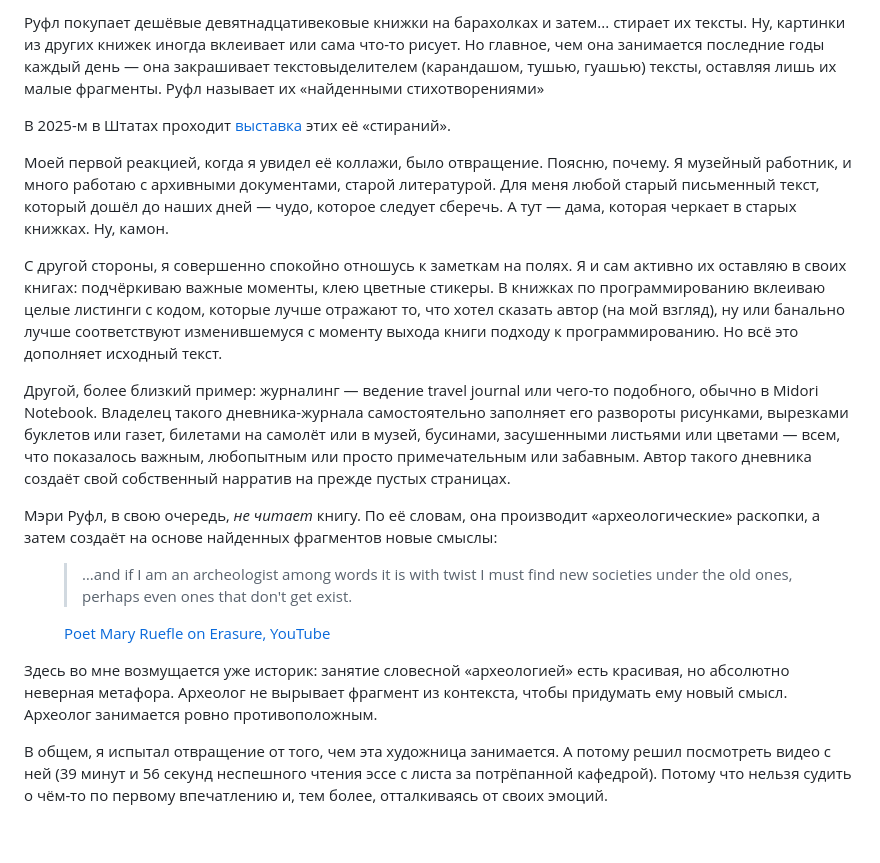
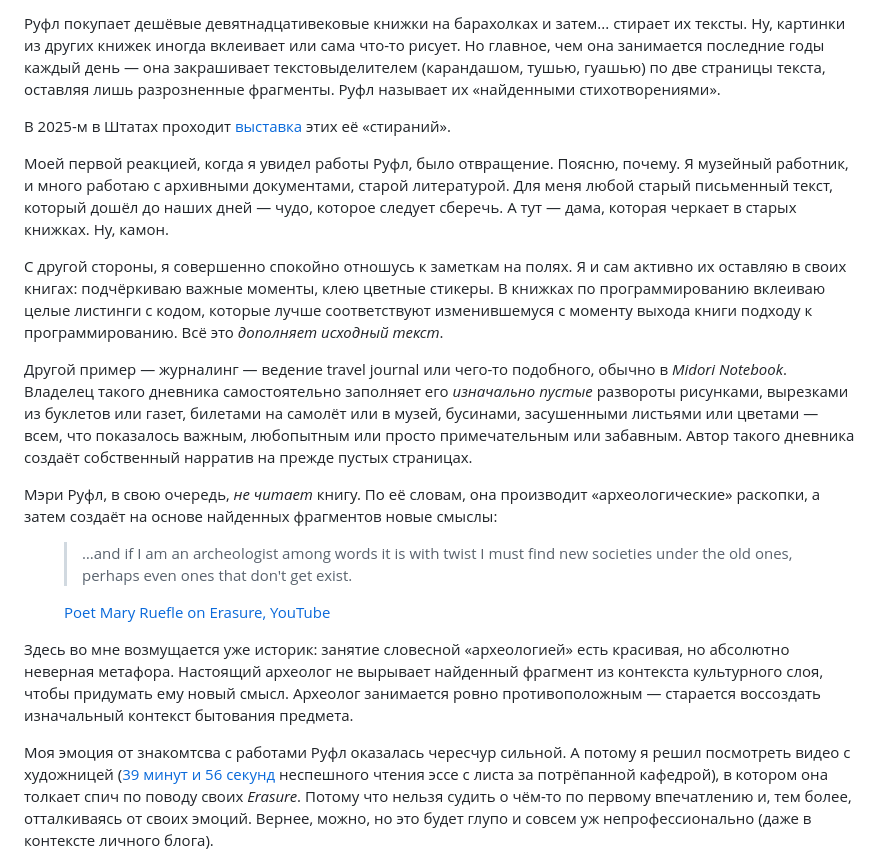
Before and after one commit to tropintropin/tropin, a Markdown page: src/blog/2025-09-01-erasure.md, the part around one of its changes. GitHub-like rendering; blank space fills up the shorter version.

```diff
--- a/src/blog/2025-09-01-erasure.md
+++ b/src/blog/2025-09-01-erasure.md
@@ -25,13 +25,13 @@ map: false
 
-Руфл покупает дешёвые девятнадцативековые книжки на барахолках и затем... стирает их тексты. Ну, картинки из других книжек иногда вклеивает или сама что-то рисует. Но главное, чем она занимается последние годы каждый день — она закрашивает текстовыделителем (карандашом, тушью, гуашью) тексты, оставляя лишь их малые фрагменты. Руфл называет их «найденными стихотворениями»
+Руфл покупает дешёвые девятнадцативековые книжки на барахолках и затем... стирает их тексты. Ну, картинки из других книжек иногда вклеивает или сама что-то рисует. Но главное, чем она занимается последние годы каждый день — она закрашивает текстовыделителем (карандашом, тушью, гуашью) по две страницы текста, оставляя лишь разрозненные фрагменты. Руфл называет их «найденными стихотворениями».
 
 В 2025-м в Штатах проходит [выставка](https://poetshouse.org/erasures-mary-ruefle-exhibition/) этих её «стираний».
 
-Моей первой реакцией, когда я увидел её коллажи, было отвращение. Поясню, почему. Я музейный работник, и много работаю с архивными документами, старой литературой. Для меня любой старый письменный текст, который дошёл до наших дней — чудо, которое следует сберечь. А тут — дама, которая черкает в старых книжках. Ну, камон.
+Моей первой реакцией, когда я увидел работы Руфл, было отвращение. Поясню, почему. Я музейный работник, и много работаю с архивными документами, старой литературой. Для меня любой старый письменный текст, который дошёл до наших дней — чудо, которое следует сберечь. А тут — дама, которая черкает в старых книжках. Ну, камон.
 
-С другой стороны, я совершенно спокойно отношусь к заметкам на полях. Я и сам активно их оставляю в своих книгах: подчёркиваю важные моменты, клею цветные стикеры. В книжках по программированию вклеиваю целые листинги с кодом, которые лучше отражают то, что хотел сказать автор (на мой взгляд), ну или банально лучше соответствуют изменившемуся с моменту выхода книги подходу к программированию. Но всё это дополняет исходный текст.
+С другой стороны, я совершенно спокойно отношусь к заметкам на полях. Я и сам активно их оставляю в своих книгах: подчёркиваю важные моменты, клею цветные стикеры. В книжках по программированию вклеиваю целые листинги с кодом, которые лучше соответствуют изменившемуся с моменту выхода книги подходу к программированию. Всё это _дополняет исходный текст_.
 
-Другой, более близкий пример: журналинг — ведение travel journal или чего-то подобного, обычно в Midori Notebook. Владелец такого дневника-журнала самостоятельно заполняет его развороты рисунками, вырезками буклетов или газет, билетами на самолёт или в музей, бусинами, засушенными листьями или цветами — всем, что показалось важным, любопытным или просто примечательным или забавным. Автор такого дневника создаёт свой собственный нарратив на прежде пустых страницах.
+Другой пример — журналинг — ведение travel journal или чего-то подобного, обычно в <cite>Midori Notebook</cite>. Владелец такого дневника самостоятельно заполняет его _изначально пустые_ развороты рисунками, вырезками из буклетов или газет, билетами на самолёт или в музей, бусинами, засушенными листьями или цветами — всем, что показалось важным, любопытным или просто примечательным или забавным. Автор такого дневника создаёт собственный нарратив на прежде пустых страницах.
 
 Мэри Руфл, в свою очередь, _не читает_ книгу. По её словам, она производит «археологические» раскопки, а затем создаёт на основе найденных фрагментов новые смыслы:
 
@@ -44,8 +44,8 @@ map: false
   </figcaption>
 </figure>
 
-Здесь во мне возмущается уже историк: занятие словесной «археологией» есть красивая, но абсолютно неверная метафора. Археолог не вырывает фрагмент из контекста, чтобы придумать ему новый смысл. Археолог занимается ровно противоположным.
+Здесь во мне возмущается уже историк: занятие словесной «археологией» есть красивая, но абсолютно неверная метафора. Настоящий археолог не вырывает найденный фрагмент из контекста культурного слоя, чтобы придумать ему новый смысл. Археолог занимается ровно противоположным — старается воссоздать изначальный контекст бытования предмета.
 
-В общем, я испытал отвращение от того, чем эта художница занимается. А потому решил посмотреть видео с ней (39 минут и 56 секунд неспешного чтения эссе с листа за потрёпанной кафедрой). Потому что нельзя судить о чём-то по первому впечатлению и, тем более, отталкиваясь от своих эмоций.
+Моя эмоция от знакомтсва с работами Руфл оказалась чересчур сильной. А потому я решил посмотреть видео с художницей ([39 минут и 56 секунд](https://youtu.be/58MtQydc5Zs) неспешного чтения эссе с листа за потрёпанной кафедрой), в котором она толкает спич по поводу своих <cite>Erasure</cite>. Потому что нельзя судить о чём-то по первому впечатлению и, тем более, отталкиваясь от своих эмоций. Вернее, можно, но это будет глупо и совсем уж непрофессионально (даже в контексте личного блога).
 
 <div class="video-frame">
```
Also changed, not shown: other parts of src/blog/2025-09-01-erasure.md (+50 -8 lines).
